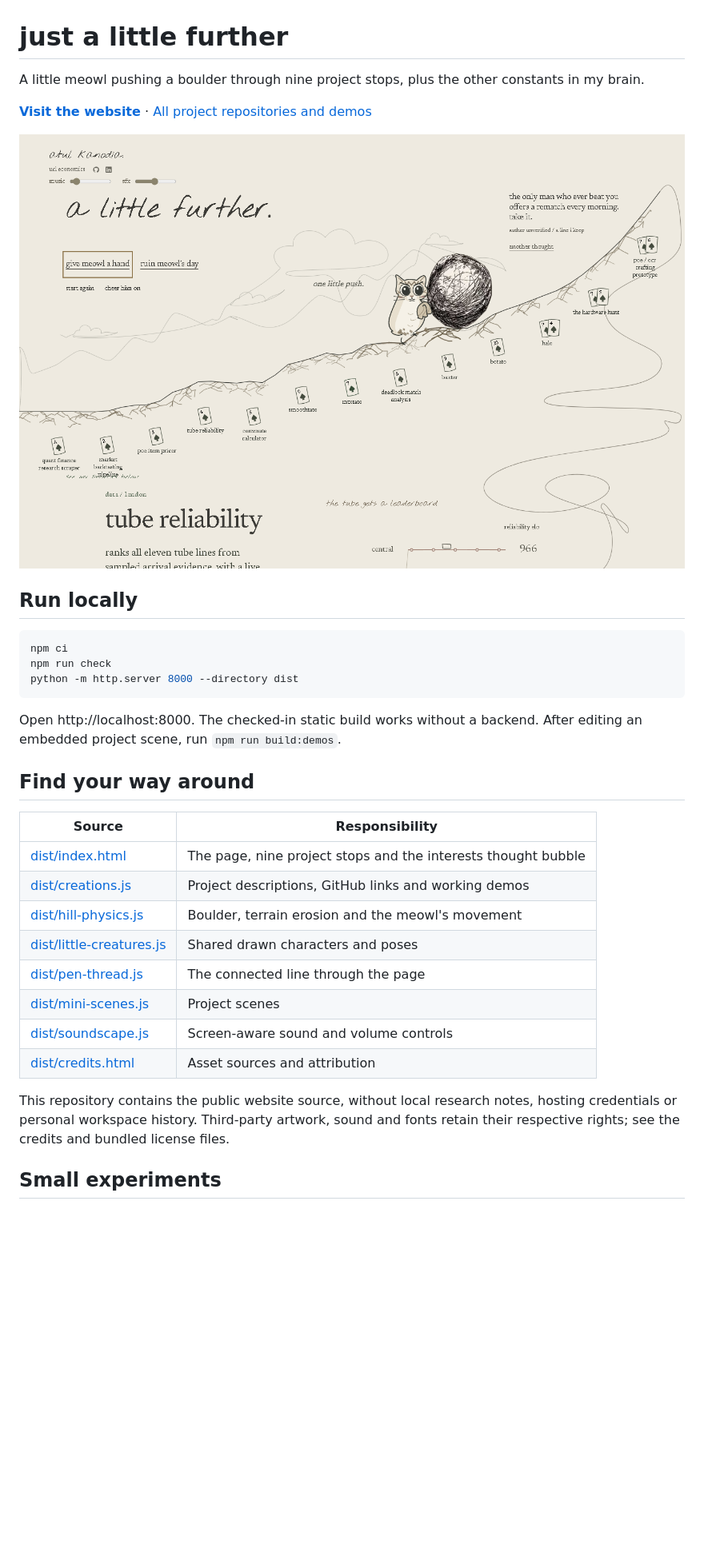
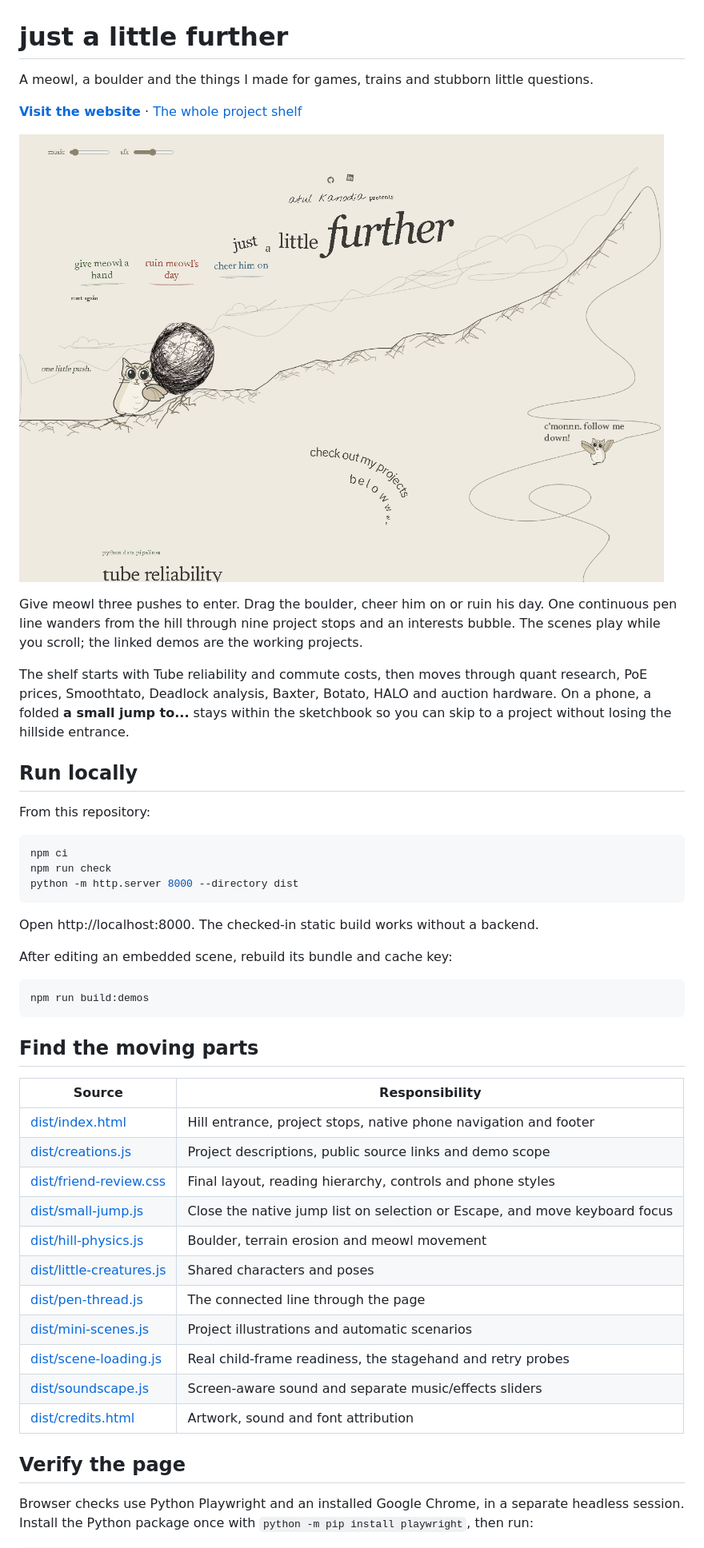
Before and after one commit to LolStar123/just-a-little-further, a Markdown page: README.md, the part around the change printed below. Shown: that part at 80% size. Drawn GitHub-style; pictures changed too: docs/preview.png; blank space fills up the shorter version.

Commit message:
Make the sketchbook easier to wander on a phone

````diff
--- a/README.md
+++ b/README.md
@@ -1,12 +1,18 @@
 # just a little further
 
-A little meowl pushing a boulder through nine project stops, plus the other constants in my brain.
+A meowl, a boulder and the things I made for games, trains and stubborn little questions.
 
-**[Visit the website](https://lolstar123.github.io/just-a-little-further/)** · [All project repositories and demos](https://github.com/LolStar123)
+**[Visit the website](https://lolstar123.github.io/just-a-little-further/)** · [The whole project shelf](https://github.com/LolStar123/LolStar123/blob/main/PROJECTS.md)
 
-![The meowl hillside and project trail](docs/preview.png)
+![A scribbled hillside, a meowl and a very large rock](docs/preview.png)
+
+Give meowl three pushes to enter. Drag the boulder, cheer him on or ruin his day. One continuous pen line wanders from the hill through nine project stops and an interests bubble. The scenes play while you scroll; the linked demos are the working projects.
+
+The shelf starts with Tube reliability and commute costs, then moves through quant research, PoE prices, Smoothtato, Deadlock analysis, Baxter, Botato, HALO and auction hardware. On a phone, a folded **a small jump to...** stays within the sketchbook so you can skip to a project without losing the hillside entrance.
 
 ## Run locally
+
+From this repository:
 
 ```sh
 npm ci
@@ -15,24 +21,30 @@ python -m http.server 8000 --directory dist
 ```
 
 Open http://localhost:8000. The checked-in static build works without a backend.
-After editing an embedded project scene, run `npm run build:demos`.
 
-## Find your way around
+After editing an embedded scene, rebuild its bundle and cache key:
+
+```sh
+npm run build:demos
+```
+
+## Find the moving parts
 
 | Source | Responsibility |
 | --- | --- |
-| [dist/index.html](dist/index.html) | The page, nine project stops and the interests thought bubble |
-| [dist/creations.js](dist/creations.js) | Project descriptions, GitHub links and working demos |
-| [dist/hill-physics.js](dist/hill-physics.js) | Boulder, terrain erosion and the meowl's movement |
-| [dist/little-creatures.js](dist/little-creatures.js) | Shared drawn characters and poses |
+| [dist/index.html](dist/index.html) | Hill entrance, project stops, native phone navigation and footer |
+| [dist/creations.js](dist/creations.js) | Project descriptions, public source links and demo scope |
+| [dist/friend-review.css](dist/friend-review.css) | Final layout, reading hierarchy, controls and phone styles |
+| [dist/small-jump.js](dist/small-jump.js) | Close the native jump list on selection or Escape, and move keyboard focus |
+| [dist/hill-physics.js](dist/hill-physics.js) | Boulder, terrain erosion and meowl movement |
+| [dist/little-creatures.js](dist/little-creatures.js) | Shared characters and poses |
 | [dist/pen-thread.js](dist/pen-thread.js) | The connected line through the page |
-| [dist/mini-scenes.js](dist/mini-scenes.js) | Project scenes |
-| [dist/soundscape.js](dist/soundscape.js) | Screen-aware sound and volume controls |
-| [dist/credits.html](dist/credits.html) | Asset sources and attribution |
+| [dist/mini-scenes.js](dist/mini-scenes.js) | Project illustrations and automatic scenarios |
+| [dist/scene-loading.js](dist/scene-loading.js) | Real child-frame readiness, the stagehand and retry probes |
+| [dist/soundscape.js](dist/soundscape.js) | Screen-aware sound and separate music/effects sliders |
+| [dist/credits.html](dist/credits.html) | Artwork, sound and font attribution |
 
-This repository contains the public website source, without local research notes,
-hosting credentials or personal workspace history. Third-party artwork, sound and
-fonts retain their respective rights; see the credits and bundled license files.
+## Verify the page
 
-## Small experiments
+Browser checks use Python Playwright and an installed Google Chrome, in a separate headless session. Install the Python package once with `python -m pip install playwright`, then run:
 
````
Also changed, not shown: other parts of README.md (+13 -9 lines), AGENTS.md (+3 -1 lines), DESIGN.md (+24 -20 lines), docs/portfolio-review.md (added, +26 -0 lines), 7 other files.
